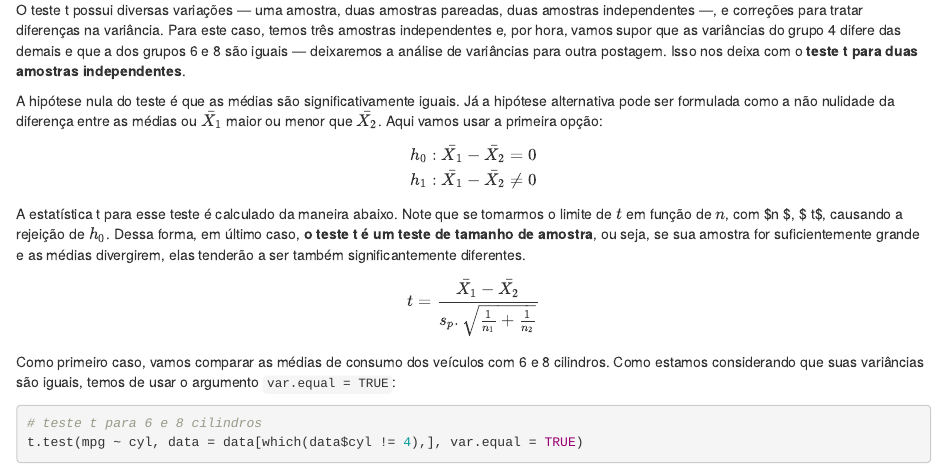
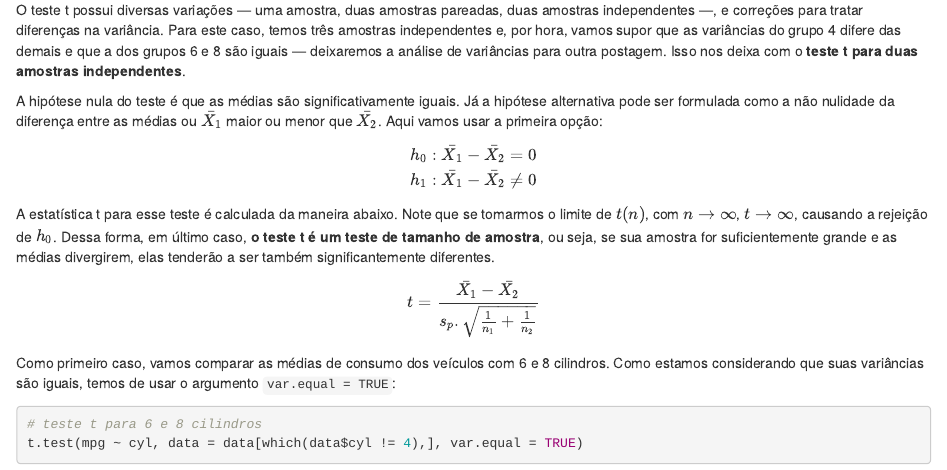
Before and after one commit to albersonmiranda/blog, an R Markdown document (content/post/2020-11-02-atestando-diferencas-em-medias-o-teste-t-para-amostras-independentes/index.Rmd): the page in a window 1100 px wide, from 1360 px down. Rendered offline with R 4.5, knitr and Pandoc, with nearby package versions.

Commit message:
revisão post test t

```diff
--- a/content/post/2020-11-02-atestando-diferencas-em-medias-o-teste-t-para-amostras-independentes/index.Rmd
+++ b/content/post/2020-11-02-atestando-diferencas-em-medias-o-teste-t-para-amostras-independentes/index.Rmd
@@ -48,7 +48,7 @@ $$
 h_0: \bar{X_1} - \bar{X_2} = 0 \\
 h_1: \bar{X_1} - \bar{X_2} \neq 0
 $$
-A estatística t para esse teste é calculado da maneira abaixo. Note que se tomarmos o limite de $t$ em função de $n$, com $n \rightarrow \infty $, $ t\rightarrow \infty$, causando a rejeição de $h_0$. Dessa forma, em último caso, **o teste t é um teste de tamanho de amostra**, ou seja, se sua amostra for suficientemente grande e as médias divergirem, elas tenderão a ser também significantemente diferentes.
+A estatística t para esse teste é calculada da maneira abaixo. Note que se tomarmos o limite de $t(n)$, com $n \rightarrow \infty$, $t\rightarrow \infty$, causando a rejeição de $h_0$. Dessa forma, em último caso, **o teste t é um teste de tamanho de amostra**, ou seja, se sua amostra for suficientemente grande e as médias divergirem, elas tenderão a ser também significantemente diferentes.
 
 $$ t = \frac{\bar{X_1} - \bar{X_2}}{s_p . \sqrt{\frac{1}{n_1}+\frac{1}{n_2}}} $$
 
```
Also changed, not shown: content/post/2020-11-02-atestando-diferencas-em-medias-o-teste-t-para-amostras-independentes/index.html.
